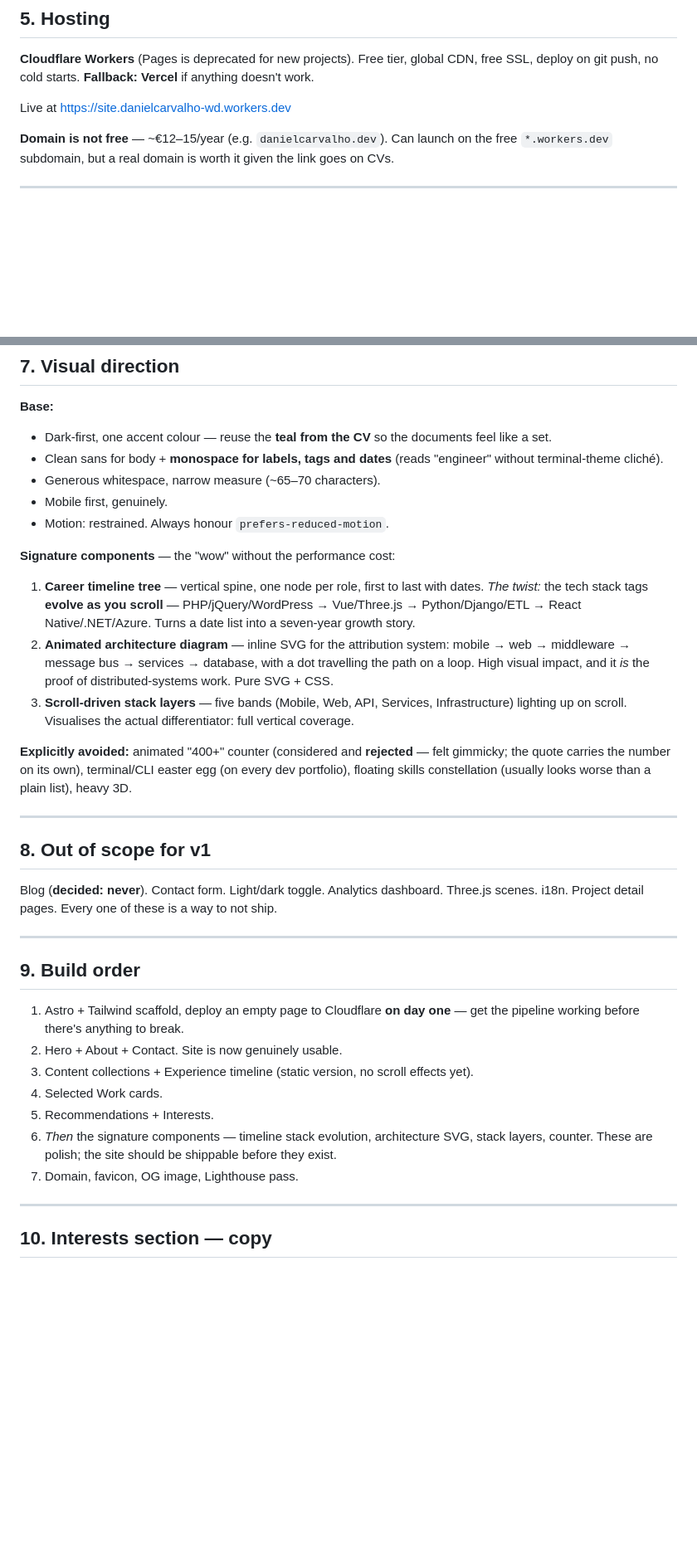
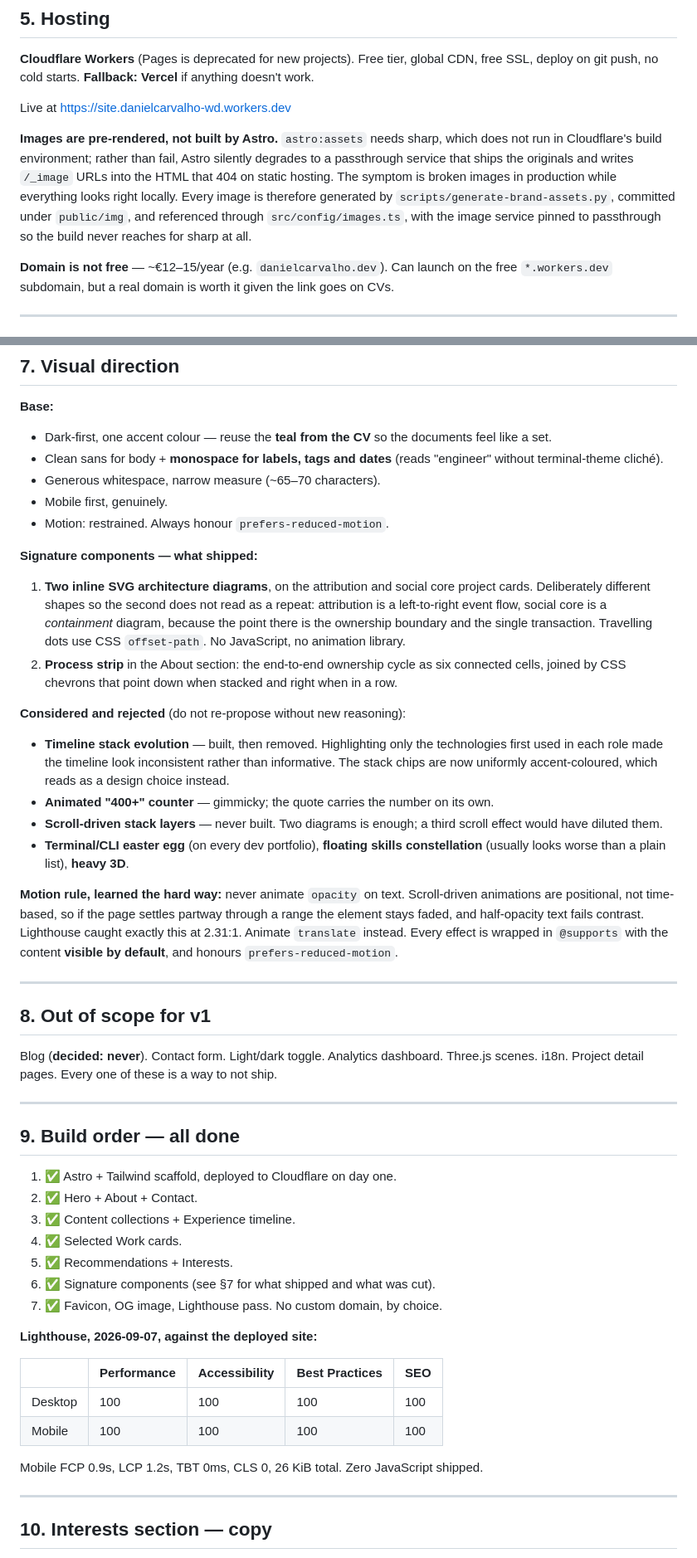
Before and after one commit to daniel-wdv/personal-website, a Markdown page: DECISIONS.md, 2 parts joined by grey strips. Shown at 83% size. Drawn GitHub-style; blank space fills up the shorter version.

Commit message:
docs: bring DECISIONS.md in line with what shipped
Records the two diagrams that were built and the components that were
considered and cut, so they are not re-proposed without new reasoning.
Adds the sharp/Cloudflare image gotcha next to the hosting decision, the
rule against animating opacity on text, and the verified Lighthouse
results. Corrects the repo owner to the personal account.

Co-Authored-By: Claude Opus 5 <noreply@anthropic.com>

```diff
--- a/DECISIONS.md
+++ b/DECISIONS.md
@@ -95,6 +95,14 @@ deploy on git push, no cold starts. **Fallback: Vercel** if anything doesn't wor
 
 Live at https://site.danielcarvalho-wd.workers.dev
 
+**Images are pre-rendered, not built by Astro.** `astro:assets` needs sharp, which does not
+run in Cloudflare's build environment; rather than fail, Astro silently degrades to a
+passthrough service that ships the originals and writes `/_image` URLs into the HTML that
+404 on static hosting. The symptom is broken images in production while everything looks
+right locally. Every image is therefore generated by `scripts/generate-brand-assets.py`,
+committed under `public/img`, and referenced through `src/config/images.ts`, with the image
+service pinned to passthrough so the build never reaches for sharp at all.
+
 **Domain is not free** — ~€12–15/year (e.g. `danielcarvalho.dev`). Can launch on the free
 `*.workers.dev` subdomain, but a real domain is worth it given the link goes on CVs.
 
@@ -129,21 +137,32 @@ the systems, never Bloop's internal product names.**
 - Mobile first, genuinely.
 - Motion: restrained. Always honour `prefers-reduced-motion`.
 
-**Signature components** — the "wow" without the performance cost:
+**Signature components — what shipped:**
 
-1. **Career timeline tree** — vertical spine, one node per role, first to last with dates.
-   *The twist:* the tech stack tags **evolve as you scroll** — PHP/jQuery/WordPress →
-   Vue/Three.js → Python/Django/ETL → React Native/.NET/Azure. Turns a date list into a
-   seven-year growth story.
-2. **Animated architecture diagram** — inline SVG for the attribution system: mobile → web →
-   middleware → message bus → services → database, with a dot travelling the path on a loop.
-   High visual impact, and it *is* the proof of distributed-systems work. Pure SVG + CSS.
-3. **Scroll-driven stack layers** — five bands (Mobile, Web, API, Services, Infrastructure)
-   lighting up on scroll. Visualises the actual differentiator: full vertical coverage.
+1. **Two inline SVG architecture diagrams**, on the attribution and social core project cards.
+   Deliberately different shapes so the second does not read as a repeat: attribution is a
+   left-to-right event flow, social core is a *containment* diagram, because the point there is
+   the ownership boundary and the single transaction. Travelling dots use CSS `offset-path`.
+   No JavaScript, no animation library.
+2. **Process strip** in the About section: the end-to-end ownership cycle as six connected
+   cells, joined by CSS chevrons that point down when stacked and right when in a row.
 
-**Explicitly avoided:** animated "400+" counter (considered and **rejected** — felt gimmicky;
-the quote carries the number on its own), terminal/CLI easter egg (on every dev portfolio),
-floating skills constellation (usually looks worse than a plain list), heavy 3D.
+**Considered and rejected** (do not re-propose without new reasoning):
+
+- **Timeline stack evolution** — built, then removed. Highlighting only the technologies first
+  used in each role made the timeline look inconsistent rather than informative. The stack chips
+  are now uniformly accent-coloured, which reads as a design choice instead.
+- **Animated "400+" counter** — gimmicky; the quote carries the number on its own.
+- **Scroll-driven stack layers** — never built. Two diagrams is enough; a third scroll effect
+  would have diluted them.
+- **Terminal/CLI easter egg** (on every dev portfolio), **floating skills constellation**
+  (usually looks worse than a plain list), **heavy 3D**.
+
+**Motion rule, learned the hard way:** never animate `opacity` on text. Scroll-driven
+animations are positional, not time-based, so if the page settles partway through a range the
+element stays faded, and half-opacity text fails contrast. Lighthouse caught exactly this at
+2.31:1. Animate `translate` instead. Every effect is wrapped in `@supports` with the content
+**visible by default**, and honours `prefers-reduced-motion`.
 
 ---
 
@@ -154,17 +173,24 @@ scenes. i18n. Project detail pages. Every one of these is a way to not ship.
 
 ---
 
-## 9. Build order
+## 9. Build order — all done
 
-1. Astro + Tailwind scaffold, deploy an empty page to Cloudflare **on day one** — get
-   the pipeline working before there's anything to break.
-2. Hero + About + Contact. Site is now genuinely usable.
-3. Content collections + Experience timeline (static version, no scroll effects yet).
-4. Selected Work cards.
-5. Recommendations + Interests.
-6. *Then* the signature components — timeline stack evolution, architecture SVG, stack layers,
-   counter. These are polish; the site should be shippable before they exist.
-7. Domain, favicon, OG image, Lighthouse pass.
+1. ✅ Astro + Tailwind scaffold, deployed to Cloudflare on day one.
+2. ✅ Hero + About + Contact.
+3. ✅ Content collections + Experience timeline.
+4. ✅ Selected Work cards.
+5. ✅ Recommendations + Interests.
+6. ✅ Signature components (see §7 for what shipped and what was cut).
+7. ✅ Favicon, OG image, Lighthouse pass. No custom domain, by choice.
+
+**Lighthouse, 2026-09-07, against the deployed site:**
+
+| | Performance | Accessibility | Best Practices | SEO |
+|---|---|---|---|---|
+| Desktop | 100 | 100 | 100 | 100 |
+| Mobile | 100 | 100 | 100 | 100 |
+
+Mobile FCP 0.9s, LCP 1.2s, TBT 0ms, CLS 0, 26 KiB total. Zero JavaScript shipped.
 
 ---
 
```
Also changed, not shown: other parts of DECISIONS.md (+13 -7 lines).
